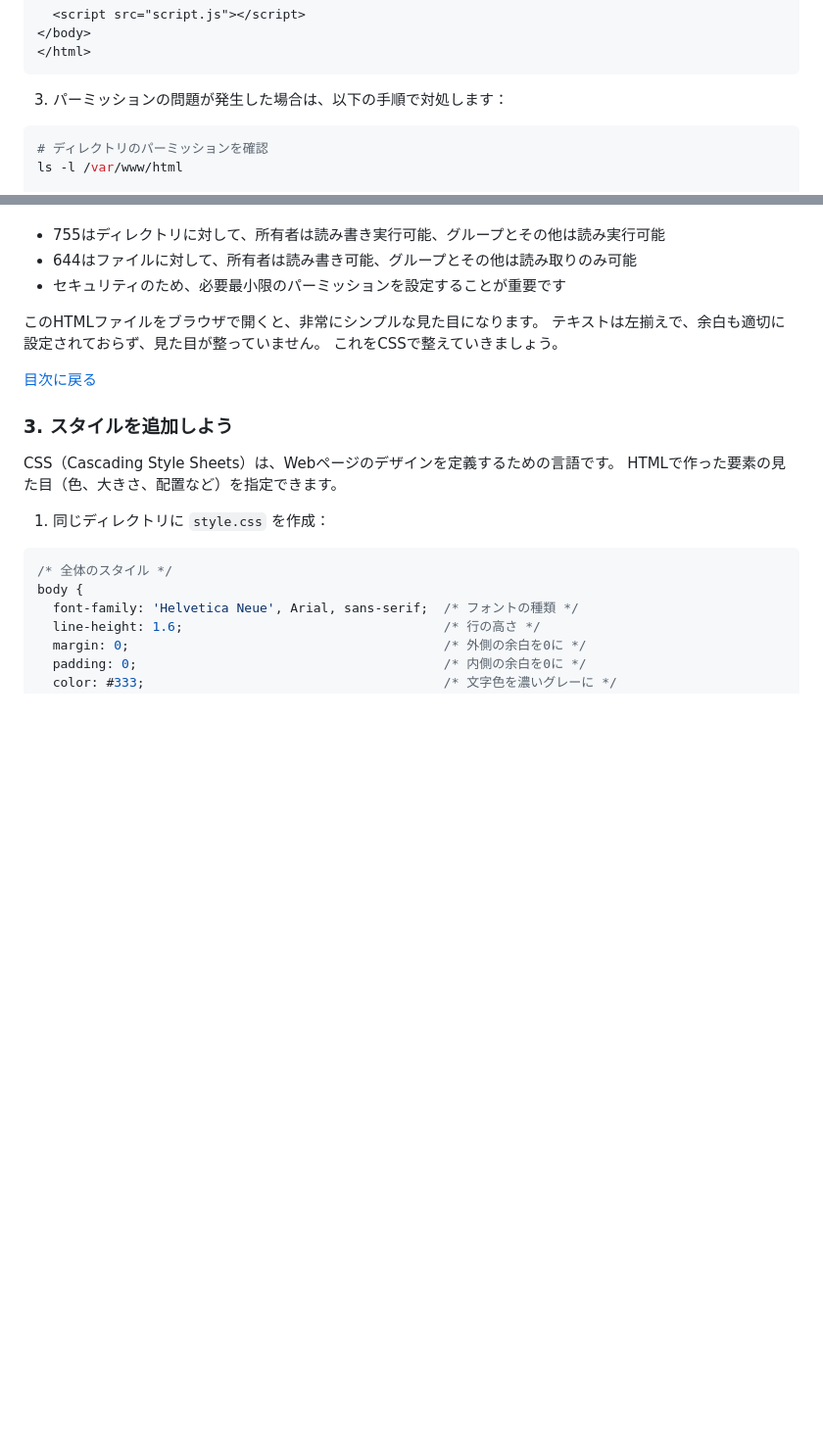
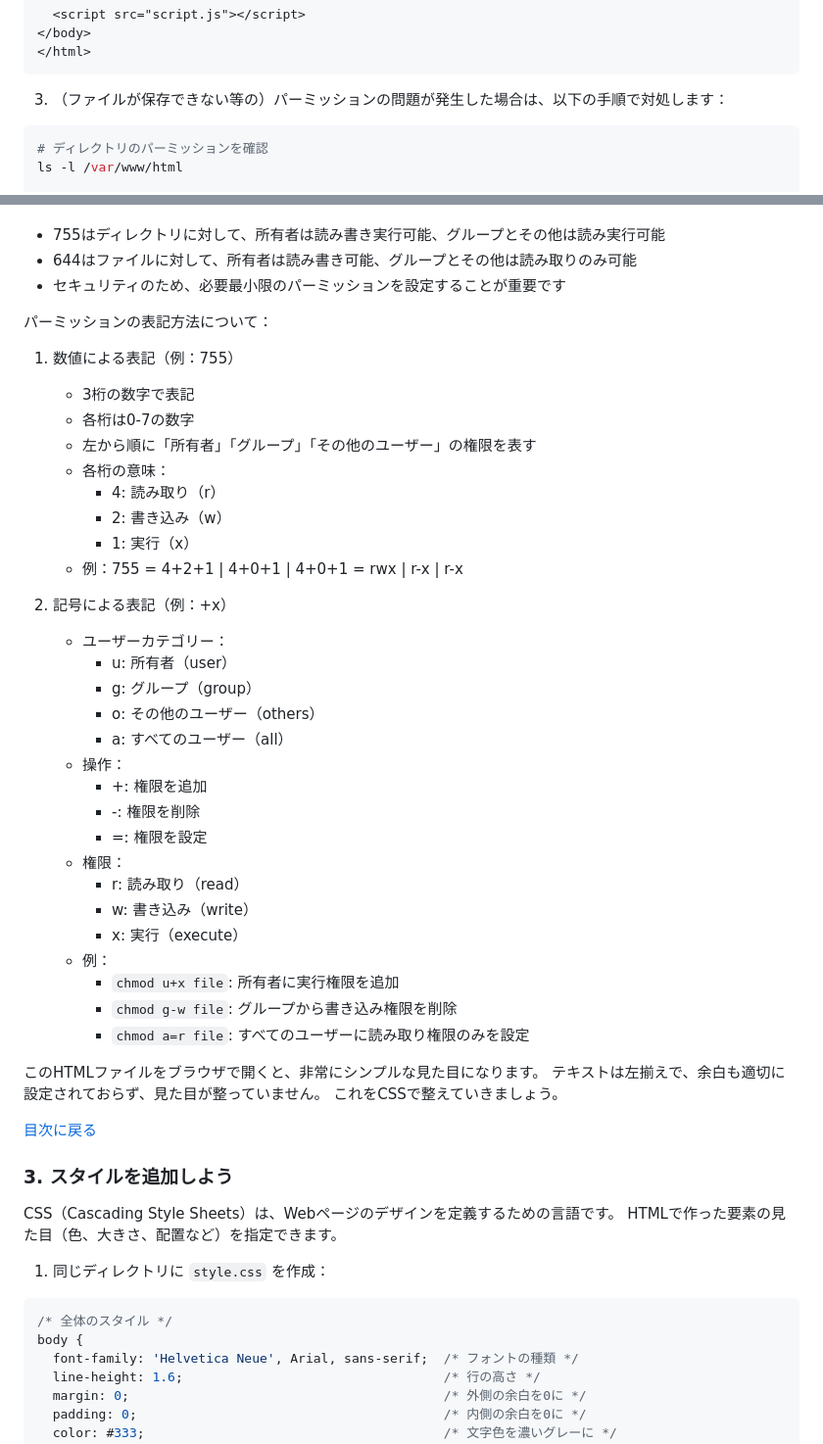
Before and after one commit to hi-miura-sh/webdev-tutorial, a Markdown page: README.md, 2 parts joined by grey strips. Shown at 98% size. Rendered like a GitHub page; blank space fills up the shorter version.

Commit message:
18: 編集

````diff
--- a/README.md
+++ b/README.md
@@ -175,7 +175,7 @@ cd /var/www/html
 </html>
 ```
 
-3. パーミッションの問題が発生した場合は、以下の手順で対処します：
+3. （ファイルが保存できない等の）パーミッションの問題が発生した場合は、以下の手順で対処します：
 
 ```bash
 # ディレクトリのパーミッションを確認
@@ -198,6 +198,36 @@ sudo chown www-data:www-data /var/www/html/index.html
 - 755はディレクトリに対して、所有者は読み書き実行可能、グループとその他は読み実行可能
 - 644はファイルに対して、所有者は読み書き可能、グループとその他は読み取りのみ可能
 - セキュリティのため、必要最小限のパーミッションを設定することが重要です
+
+パーミッションの表記方法について：
+1. 数値による表記（例：755）
+   - 3桁の数字で表記
+   - 各桁は0-7の数字
+   - 左から順に「所有者」「グループ」「その他のユーザー」の権限を表す
+   - 各桁の意味：
+     - 4: 読み取り（r）
+     - 2: 書き込み（w）
+     - 1: 実行（x）
+   - 例：755 = 4+2+1 | 4+0+1 | 4+0+1 = rwx | r-x | r-x
+
+2. 記号による表記（例：+x）
+   - ユーザーカテゴリー：
+     - u: 所有者（user）
+     - g: グループ（group）
+     - o: その他のユーザー（others）
+     - a: すべてのユーザー（all）
+   - 操作：
+     - +: 権限を追加
+     - -: 権限を削除
+     - =: 権限を設定
+   - 権限：
+     - r: 読み取り（read）
+     - w: 書き込み（write）
+     - x: 実行（execute）
+   - 例：
+     - `chmod u+x file`: 所有者に実行権限を追加
+     - `chmod g-w file`: グループから書き込み権限を削除
+     - `chmod a=r file`: すべてのユーザーに読み取り権限のみを設定
 
 このHTMLファイルをブラウザで開くと、非常にシンプルな見た目になります。
 テキストは左揃えで、余白も適切に設定されておらず、見た目が整っていません。
````
